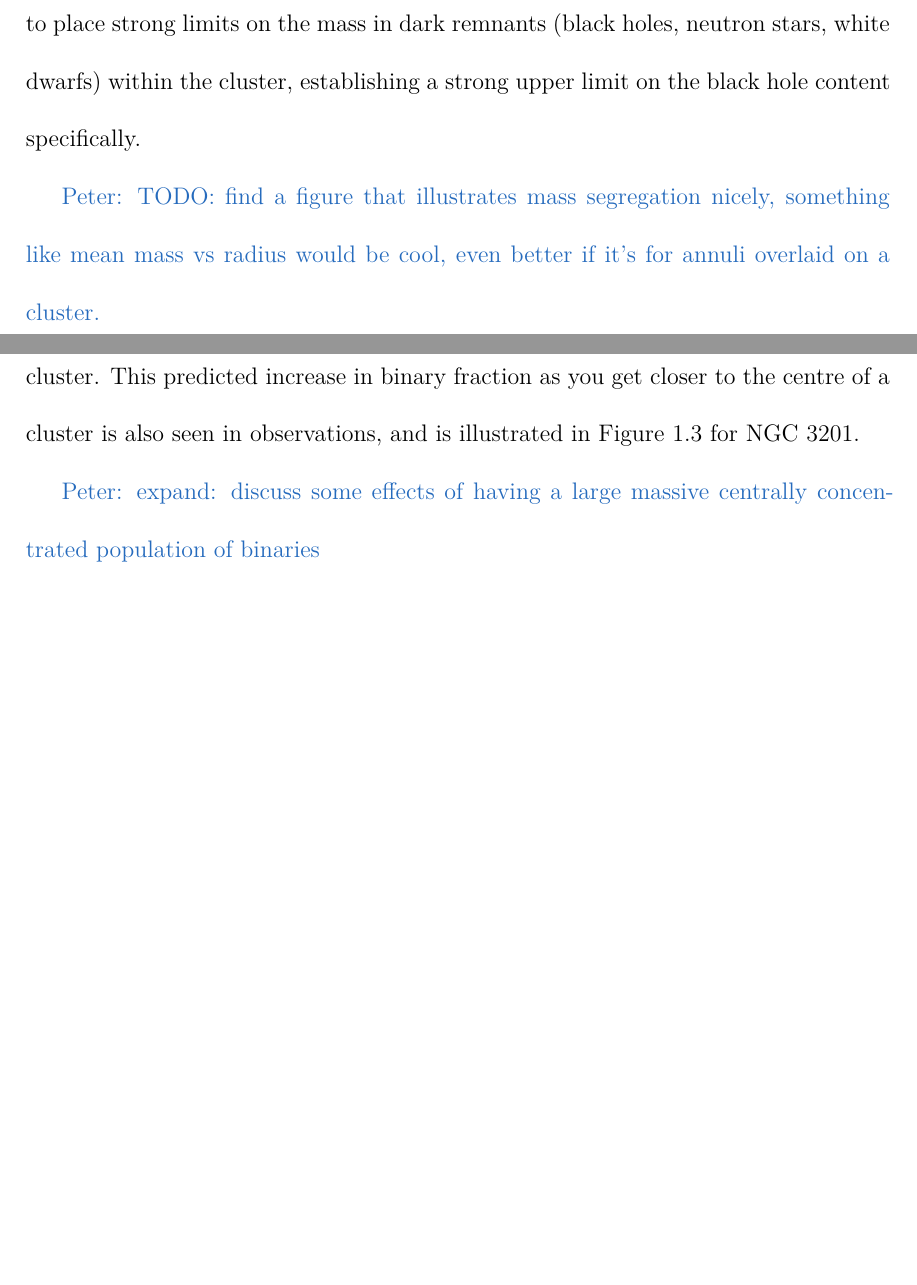
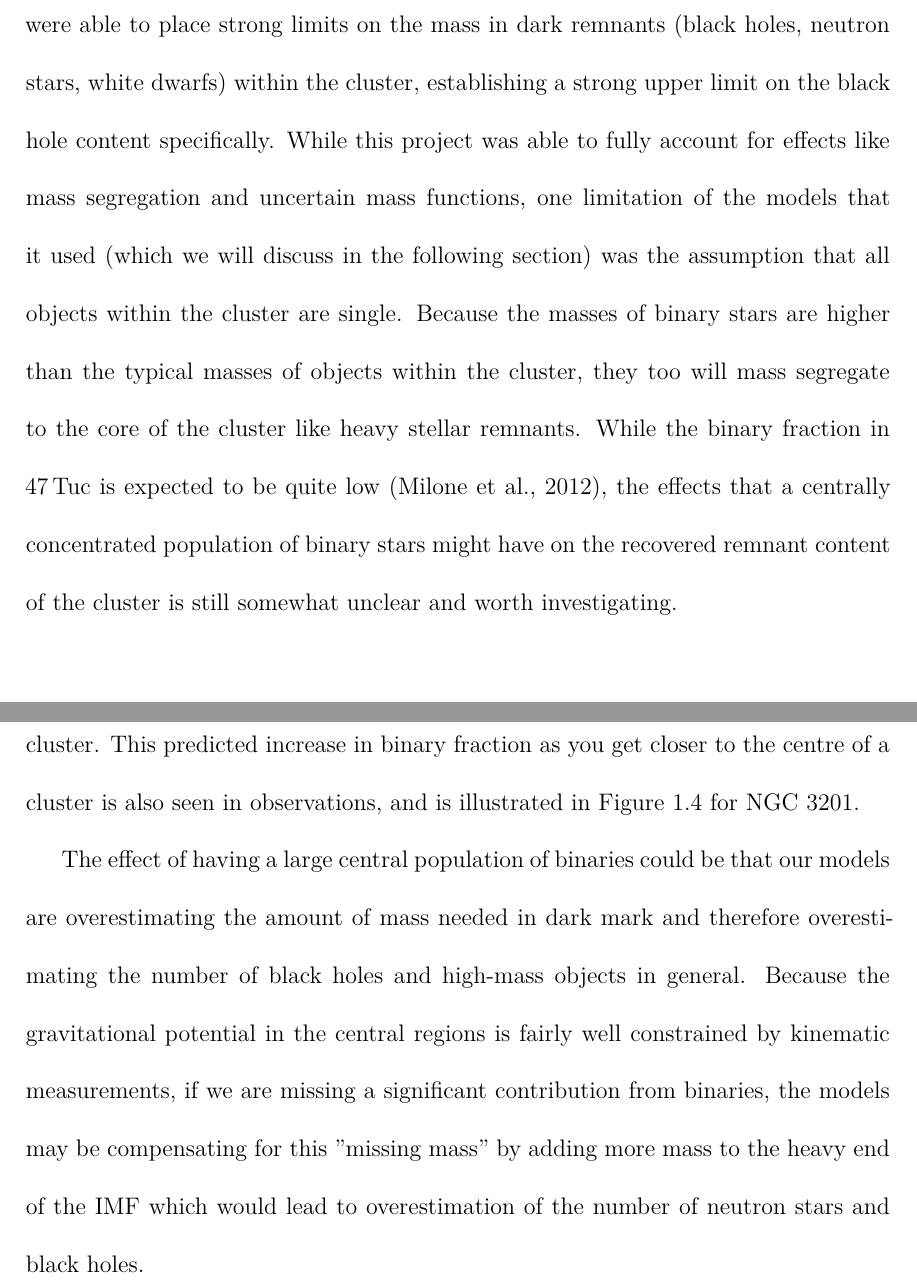
Before and after one commit to pjs902/honours-thesis, a LaTeX thesis (thesis/thesis.tex, which reads thesis/chapters/intro.tex): two parts of pages 8 and 14 of 23 before the commit and two parts of pages 8 and 15 of 24 after it, joined at a grey line, cut so that both start at the same text, the shorter picture padded with empty space. The pictures show the PDF file thesis/thesis.pdf that the author committed with the source.

Commit message:
some writing, figure for mass segregation

```diff
--- a/thesis/chapters/intro.tex
+++ b/thesis/chapters/intro.tex
@@ -51,9 +44,17 @@ black holes that we find at the centre of galaxies.
 This work builds on a previous project I worked on which used pulsar timing data to constrain the
 properties of the globular cluster 47\,Tuc. In that work, we were able to place strong limits on the
 mass in dark remnants (black holes, neutron stars, white dwarfs) within the cluster, establishing a
-strong upper limit on the black hole content specifically.
+strong upper limit on the black hole content specifically. While this project was able to fully
+account for effects like mass segregation and uncertain mass functions, one limitation of the models
+that it used (which we will discuss in the following section) was the assumption that all objects
+within the cluster are single. Because the masses of binary stars are higher than the typical masses
+of objects within the cluster, they too will mass segregate to the core of the cluster like heavy
+stellar remnants. While the binary fraction in 47\,Tuc is expected to be quite low
+\citep{Milone2012}, the effects that a centrally concentrated population of binary stars might have
+on the recovered remnant content of the cluster is still somewhat unclear and worth investigating.
 
 
 
-\ps{TODO: find a figure that illustrates mass segregation nicely, something like mean mass vs radius
-	would be cool, even better if it's for annuli overlaid on a cluster.}
+\begin{figure}
+	\centering
+	\includegraphics[width=0.8\textwidth]{figures/radial_mean_mass.png}
@@ -60,3 +64,6 @@ strong upper limit on the black hole content specifically.
+		the cluster.}
+	\label{fig:1/radial_mean_mass}
+\end{figure}
 
 
 
@@ -179,7 +187,14 @@ cluster. This predicted increase in binary fraction as you get closer to the cen
 also seen in observations, and is illustrated in Figure \ref{fig:1/radial_binary_fraction} for NGC
 3201.
 
-\ps{expand: discuss some effects of having a large massive centrally concentrated population of binaries}
+The effect of having a large central population of binaries could be that our models are
+overestimating the amount of mass needed in dark mark and therefore overestimating the number of
+black holes and high-mass objects in general. Because the gravitational potential in the central
+regions is fairly well constrained by kinematic measurements, if we are missing a significant
+contribution from binaries, the models may be compensating for this "missing mass" by adding more
+mass to the heavy end of the IMF which would lead to overestimation of the number of neutron stars
+and black holes.
+
 
 
 
```
Also changed, not shown: thesis/figures/radial_mean_mass.png (added), thesis/thesis.pdf, thesis/chapters/intro.tex (11 more changed lines), 1 other file.
